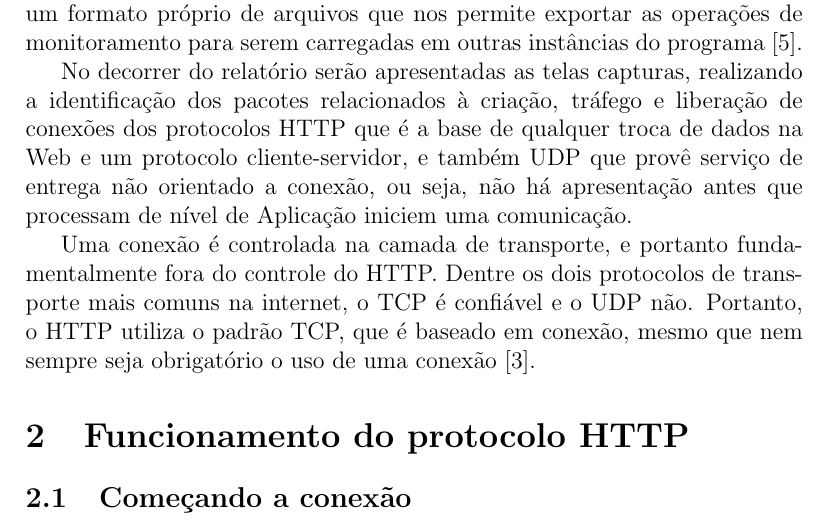
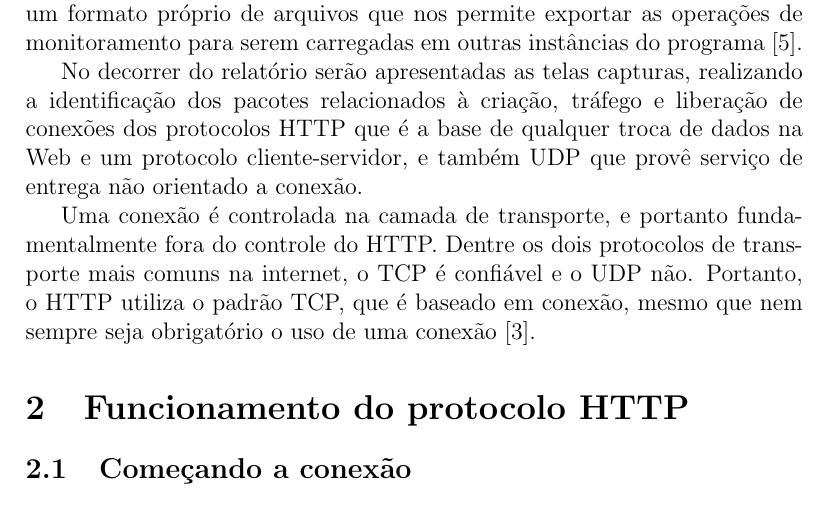
Before and after one commit to rafaelbcastilhos/cco-ufsc, a LaTeX paper (21.2/ine5414/pratico3/main.tex): part of page 2 of 8, cut so that both start at the same text. Compiled offline with pdfLaTeX.

```diff
--- a/21.2/ine5414/pratico3/main.tex
+++ b/21.2/ine5414/pratico3/main.tex
@@ -31,7 +31,7 @@
 \section{Introdução}
 A ferramenta escolhida para realizar o trabalho é o Wireshark, devido à maior familiaridade com a ferramenta desde a elaboração do segundo trabalho prático da disciplina, além de possuir filtros que facilitam a gerência e visualização. O Wireshark é gratuito e permite monitorar, filtrar e identificar o tráfego de pacotes na rede onde está instalado. Além de possuir um formato próprio de arquivos que nos permite exportar as operações de monitoramento para serem carregadas em outras instâncias do programa \cite{wireshark}.
 
-No decorrer do relatório serão apresentadas as telas capturas, realizando a identificação dos pacotes relacionados à criação, tráfego e liberação de conexões dos  protocolos HTTP que é a base de qualquer troca de dados na Web e um protocolo cliente-servidor, e também UDP que provê serviço de entrega não orientado a conexão, ou seja, não há apresentação antes que processam de nível de Aplicação iniciem uma comunicação.
+No decorrer do relatório serão apresentadas as telas capturas, realizando a identificação dos pacotes relacionados à criação, tráfego e liberação de conexões dos  protocolos HTTP que é a base de qualquer troca de dados na Web e um protocolo cliente-servidor, e também UDP que provê serviço de entrega não orientado a conexão.
 
 Uma conexão é controlada na camada de transporte, e portanto fundamentalmente fora do controle do HTTP. Dentre os dois protocolos de transporte mais comuns na internet, o TCP é confiável e o UDP não. Portanto, o HTTP utiliza o padrão TCP, que é baseado em conexão, mesmo que nem sempre seja obrigatório o uso de uma conexão \cite{mozilla}.
 
```
Also changed, not shown: 21.2/ine5414/pratico3/relatorio.pdf, 2 other files.
